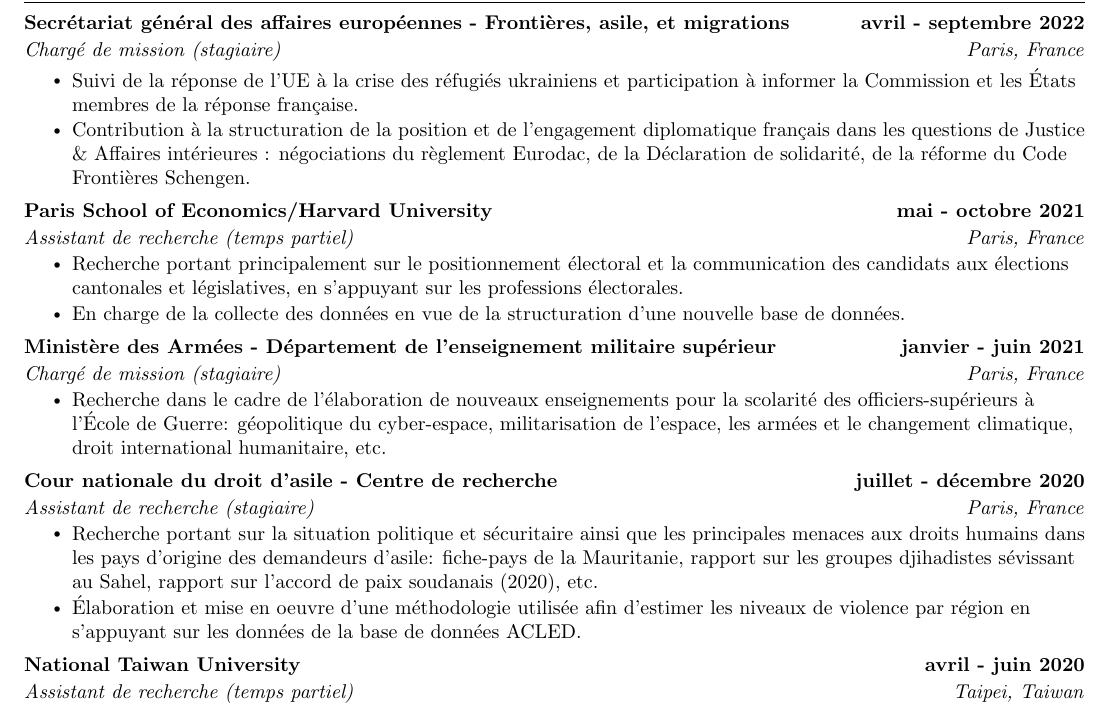
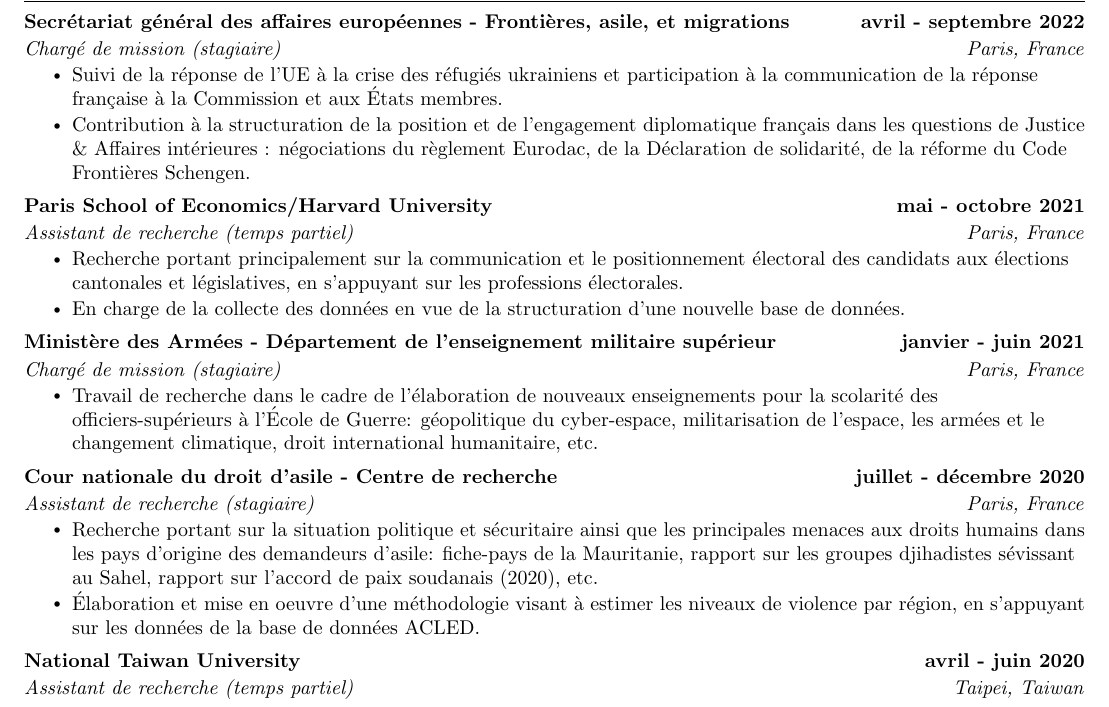
Before and after one commit to ItsMeVictor/cv-in-both-languages, a LaTeX CV (CV_fr/Kreitmann_CV_fr.tex): part of the page, cut so that both start at the same text. Compiled offline with pdfLaTeX.

Commit message:
Just a commit

```diff
--- a/CV_fr/Kreitmann_CV_fr.tex
+++ b/CV_fr/Kreitmann_CV_fr.tex
@@ -176,7 +176,7 @@
       {Secrétariat général des affaires européennes - Frontières, asile, et migrations}{avril - septembre 2022}
       {Chargé de mission (stagiaire)}{Paris, France}
       \resumeItemListStart
-        \resumeItem{Suivi de la réponse de l'UE à la crise des réfugiés ukrainiens et participation à informer la Commission et les États membres de la réponse française.}
+        \resumeItem{Suivi de la réponse de l'UE à la crise des réfugiés ukrainiens et participation à la communication de la réponse française à la Commission et aux États membres.}
         \resumeItem{Contribution à la structuration de la position et de l'engagement diplomatique français dans les questions de Justice \& Affaires intérieures : négociations du règlement Eurodac, de la Déclaration de solidarité, de la réforme du Code Frontières Schengen.}
       \resumeItemListEnd
 
@@ -184,7 +184,7 @@
       {Paris School of Economics/Harvard University}{mai - octobre 2021}
       {Assistant de recherche (temps partiel)}{Paris, France}
       \resumeItemListStart
-        \resumeItem{Recherche portant principalement sur le positionnement électoral et la communication des candidats aux élections cantonales et législatives, en s'appuyant sur les professions électorales.}
+        \resumeItem{Recherche portant principalement sur la communication et le positionnement électoral des candidats aux élections cantonales et législatives, en s'appuyant sur les professions électorales.}
         \resumeItem{En charge de la collecte des données en vue de la structuration d'une nouvelle base de données.}
     \resumeItemListEnd
 
@@ -192,7 +192,7 @@
       {Ministère des Armées - Département de l'enseignement militaire supérieur}{janvier - juin 2021}
       {Chargé de mission (stagiaire)}{Paris, France}
       \resumeItemListStart
-        \resumeItem{Recherche dans le cadre de l'élaboration de nouveaux enseignements pour la scolarité des officiers-supérieurs à l'École de Guerre: géopolitique du cyber-espace, militarisation de l'espace, les armées et le changement climatique, droit international humanitaire, etc.}
+        \resumeItem{Travail de recherche dans le cadre de l'élaboration de nouveaux enseignements pour la scolarité des officiers-supérieurs à l'École de Guerre: géopolitique du cyber-espace, militarisation de l'espace, les armées et le changement climatique, droit international humanitaire, etc.}
     \resumeItemListEnd
 
      \resumeSubheading
@@ -200,7 +200,7 @@
       {Assistant de recherche (stagiaire)}{Paris, France}
       \resumeItemListStart
         \resumeItem{Recherche portant sur la situation politique et sécuritaire ainsi que les principales menaces aux droits humains dans les pays d'origine des demandeurs d'asile: fiche-pays de la Mauritanie, rapport sur les groupes djihadistes sévissant au Sahel, rapport sur l'accord de paix soudanais (2020), etc.}
-        \resumeItem{Élaboration et mise en oeuvre d'une méthodologie utilisée afin d'estimer les niveaux de violence par région en s'appuyant sur les données de la base de données ACLED.}
+        \resumeItem{Élaboration et mise en oeuvre d'une méthodologie visant à estimer les niveaux de violence par région, en s'appuyant sur les données de la base de données ACLED.}
     \resumeItemListEnd
 
      \resumeSubheading
```
Also changed, not shown: CV_fr/Kreitmann_CV_fr.pdf, 7 other files.
